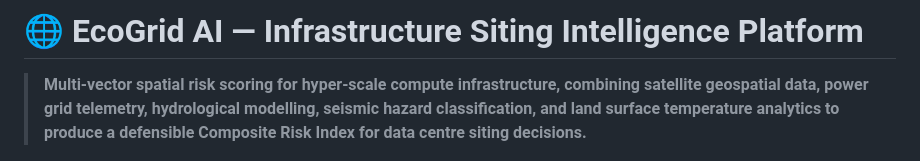
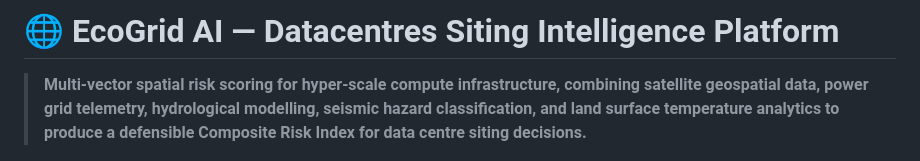
Before and after one commit to prakashkrish-DataGeek/IntegratedDatacentres, a Markdown page: README.md, the part around the change. Rendered like a GitHub page.

```diff
--- a/README.md
+++ b/README.md
@@ -1,4 +1,4 @@
-# 🌐 EcoGrid AI — Infrastructure Siting Intelligence Platform
+# 🌐 EcoGrid AI — Datacentres Siting Intelligence Platform
 
 > **Multi-vector spatial risk scoring for hyper-scale compute infrastructure, combining satellite geospatial data, power grid telemetry, hydrological modelling, seismic hazard classification, and land surface temperature analytics to produce a defensible Composite Risk Index for data centre siting decisions.**
 
```
